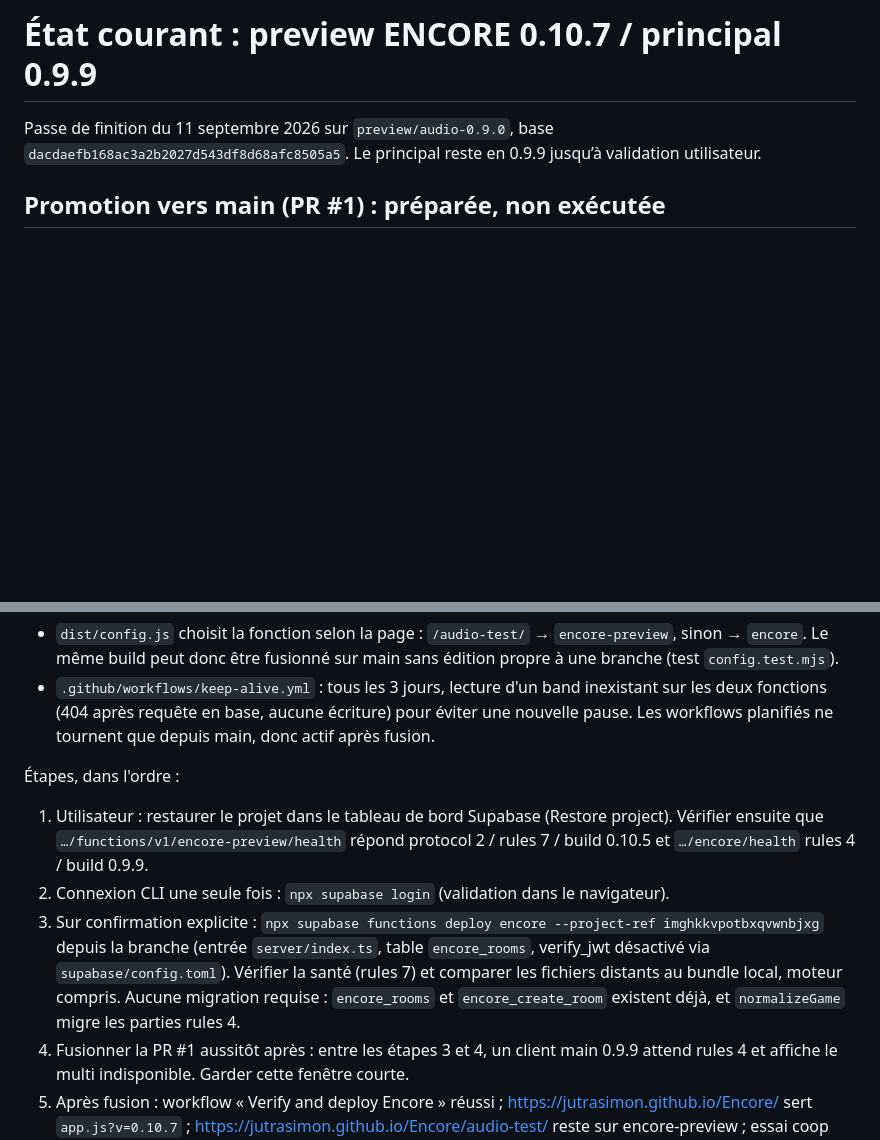
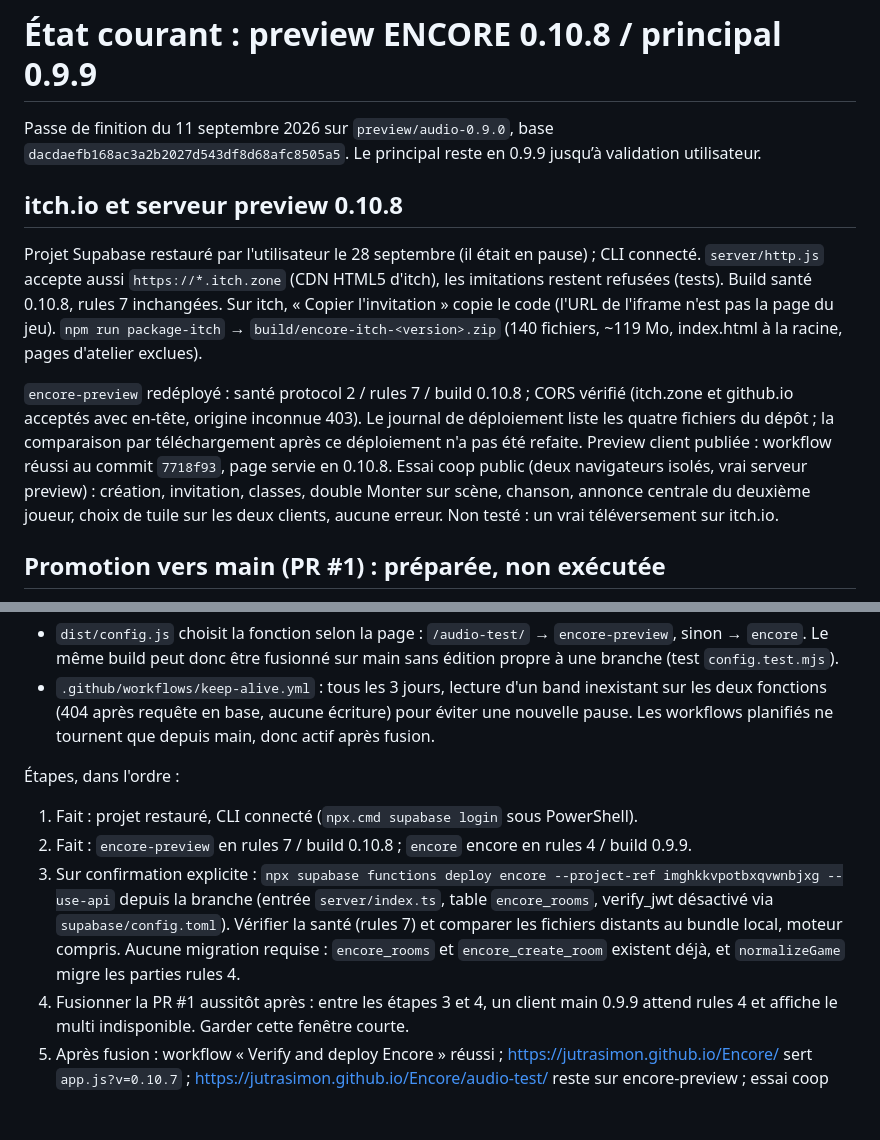
Before and after one commit to jutrasimon/Encore, a Markdown page: docs/current-state.md, 2 parts joined by grey strips. GitHub-like rendering; blank space fills up the shorter version.

Commit message:
Record itch.io support and preview server 0.10.8 [skip ci]
Co-Authored-By: Claude Opus 5.5 <noreply@anthropic.com>

```diff
--- a/docs/current-state.md
+++ b/docs/current-state.md
@@ -1,6 +1,12 @@
-# État courant : preview ENCORE 0.10.7 / principal 0.9.9
+# État courant : preview ENCORE 0.10.8 / principal 0.9.9
 
 Passe de finition du 11 septembre 2026 sur `preview/audio-0.9.0`, base `dacdaefb168ac3a2b2027d543df8d68afc8505a5`. Le principal reste en 0.9.9 jusqu’à validation utilisateur.
+
+## itch.io et serveur preview 0.10.8
+
+Projet Supabase restauré par l'utilisateur le 28 septembre (il était en pause) ; CLI connecté. `server/http.js` accepte aussi `https://*.itch.zone` (CDN HTML5 d'itch), les imitations restent refusées (tests). Build santé 0.10.8, rules 7 inchangées. Sur itch, « Copier l'invitation » copie le code (l'URL de l'iframe n'est pas la page du jeu). `npm run package-itch` → `build/encore-itch-<version>.zip` (140 fichiers, ~119 Mo, index.html à la racine, pages d'atelier exclues).
+
+`encore-preview` redéployé : santé protocol 2 / rules 7 / build 0.10.8 ; CORS vérifié (itch.zone et github.io acceptés avec en-tête, origine inconnue 403). Le journal de déploiement liste les quatre fichiers du dépôt ; la comparaison par téléchargement après ce déploiement n'a pas été refaite. Preview client publiée : workflow réussi au commit `7718f93`, page servie en 0.10.8. Essai coop public (deux navigateurs isolés, vrai serveur preview) : création, invitation, classes, double Monter sur scène, chanson, annonce centrale du deuxième joueur, choix de tuile sur les deux clients, aucune erreur. Non testé : un vrai téléversement sur itch.io.
 
 ## Promotion vers main (PR #1) : préparée, non exécutée
 
@@ -11,9 +17,9 @@ Préparé sur la branche :
 - `.github/workflows/keep-alive.yml` : tous les 3 jours, lecture d'un band inexistant sur les deux fonctions (404 après requête en base, aucune écriture) pour éviter une nouvelle pause. Les workflows planifiés ne tournent que depuis main, donc actif après fusion.
 
 Étapes, dans l'ordre :
-1. Utilisateur : restaurer le projet dans le tableau de bord Supabase (Restore project). Vérifier ensuite que `…/functions/v1/encore-preview/health` répond protocol 2 / rules 7 / build 0.10.5 et `…/encore/health` rules 4 / build 0.9.9.
-2. Connexion CLI une seule fois : `npx supabase login` (validation dans le navigateur).
-3. Sur confirmation explicite : `npx supabase functions deploy encore --project-ref imghkkvpotbxqvwnbjxg` depuis la branche (entrée `server/index.ts`, table `encore_rooms`, verify_jwt désactivé via `supabase/config.toml`). Vérifier la santé (rules 7) et comparer les fichiers distants au bundle local, moteur compris. Aucune migration requise : `encore_rooms` et `encore_create_room` existent déjà, et `normalizeGame` migre les parties rules 4.
+1. Fait : projet restauré, CLI connecté (`npx.cmd supabase login` sous PowerShell).
+2. Fait : `encore-preview` en rules 7 / build 0.10.8 ; `encore` encore en rules 4 / build 0.9.9.
+3. Sur confirmation explicite : `npx supabase functions deploy encore --project-ref imghkkvpotbxqvwnbjxg --use-api` depuis la branche (entrée `server/index.ts`, table `encore_rooms`, verify_jwt désactivé via `supabase/config.toml`). Vérifier la santé (rules 7) et comparer les fichiers distants au bundle local, moteur compris. Aucune migration requise : `encore_rooms` et `encore_create_room` existent déjà, et `normalizeGame` migre les parties rules 4.
 4. Fusionner la PR #1 aussitôt après : entre les étapes 3 et 4, un client main 0.9.9 attend rules 4 et affiche le multi indisponible. Garder cette fenêtre courte.
 5. Après fusion : workflow « Verify and deploy Encore » réussi ; https://jutrasimon.github.io/Encore/ sert `app.js?v=0.10.7` ; https://jutrasimon.github.io/Encore/audio-test/ reste sur encore-preview ; essai coop réel à deux sur main (création, invitation, Monter sur scène, une chanson, reconnexion).
 
```
